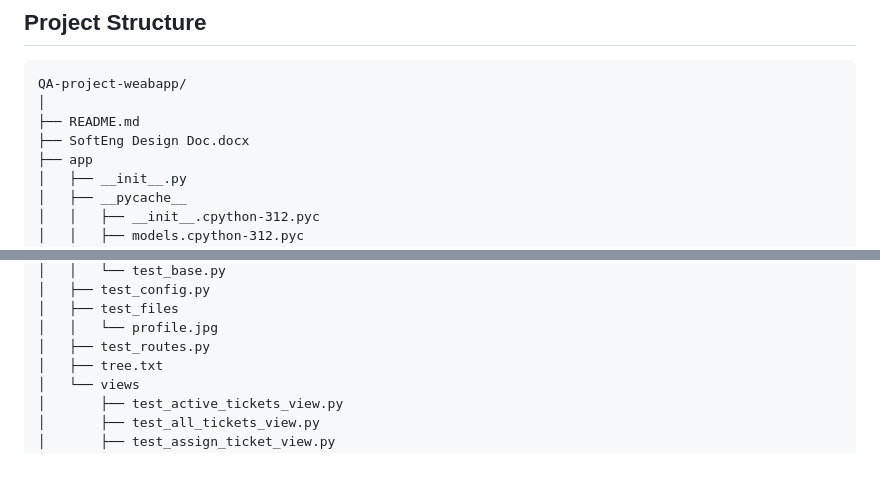
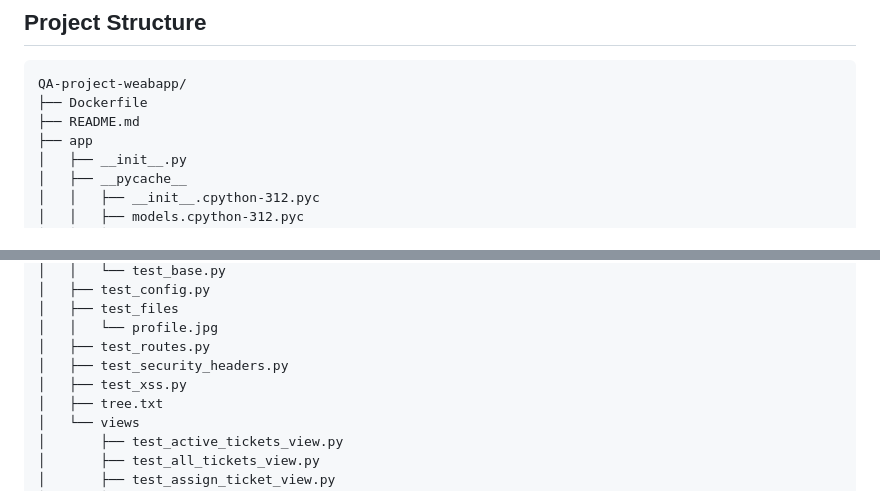
Before and after one commit to Hiru5han/QA-project-weabapp, a Markdown page: README.md, 2 parts joined by grey strips. GitHub-like rendering; blank space fills up the shorter version.

````diff
--- a/README.md
+++ b/README.md
@@ -142,9 +153,8 @@ To access the application from a mobile device:
 
 ```plaintext
 QA-project-weabapp/
-│
+├── Dockerfile
 ├── README.md
-├── SoftEng Design Doc.docx
 ├── app
 │   ├── __init__.py
 │   ├── __pycache__
@@ -264,6 +314,8 @@ QA-project-weabapp/
 │   ├── test_files
 │   │   └── profile.jpg
 │   ├── test_routes.py
+│   ├── test_security_headers.py
+│   ├── test_xss.py
 │   ├── tree.txt
 │   └── views
 │       ├── test_active_tickets_view.py
````
Also changed, not shown: other parts of README.md (+54 -3 lines).
